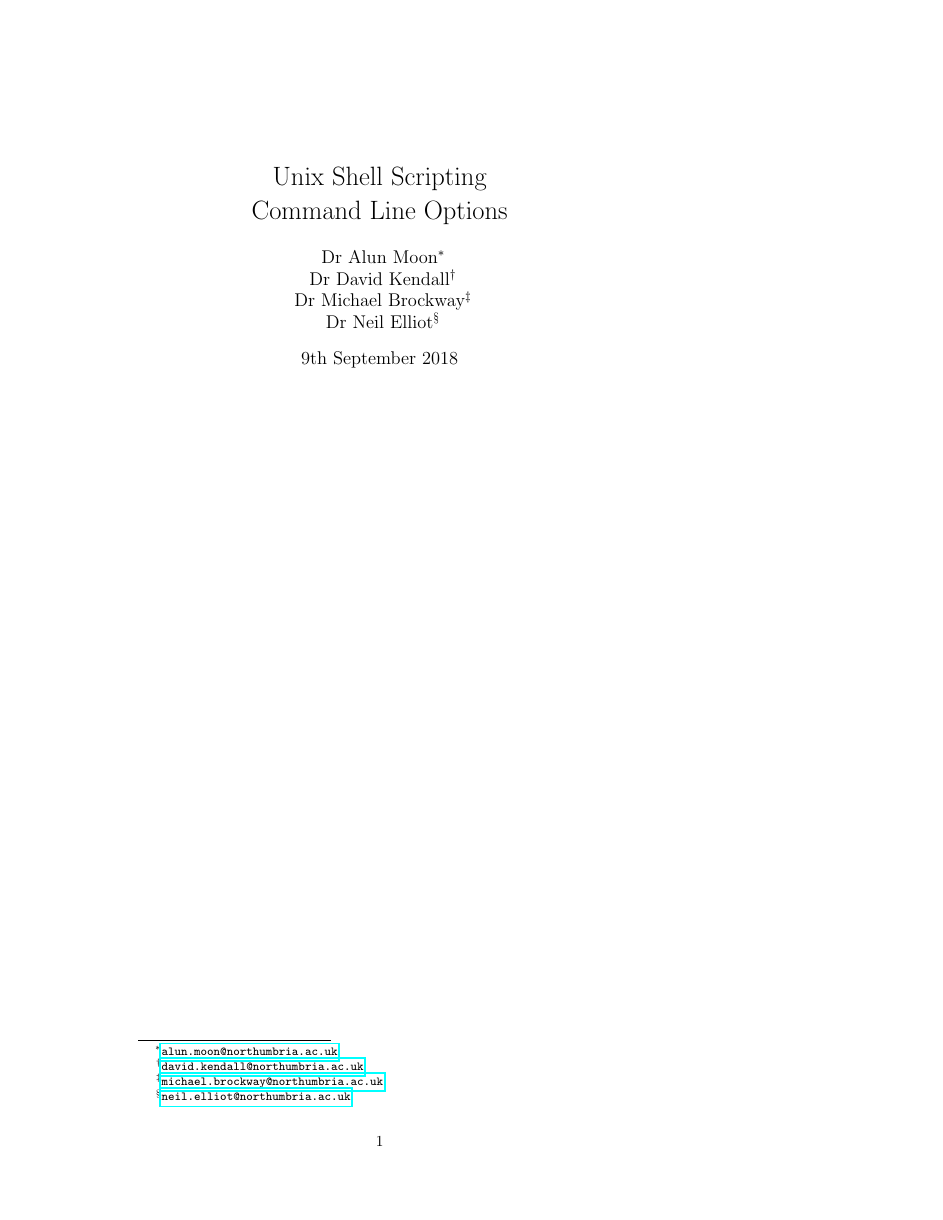
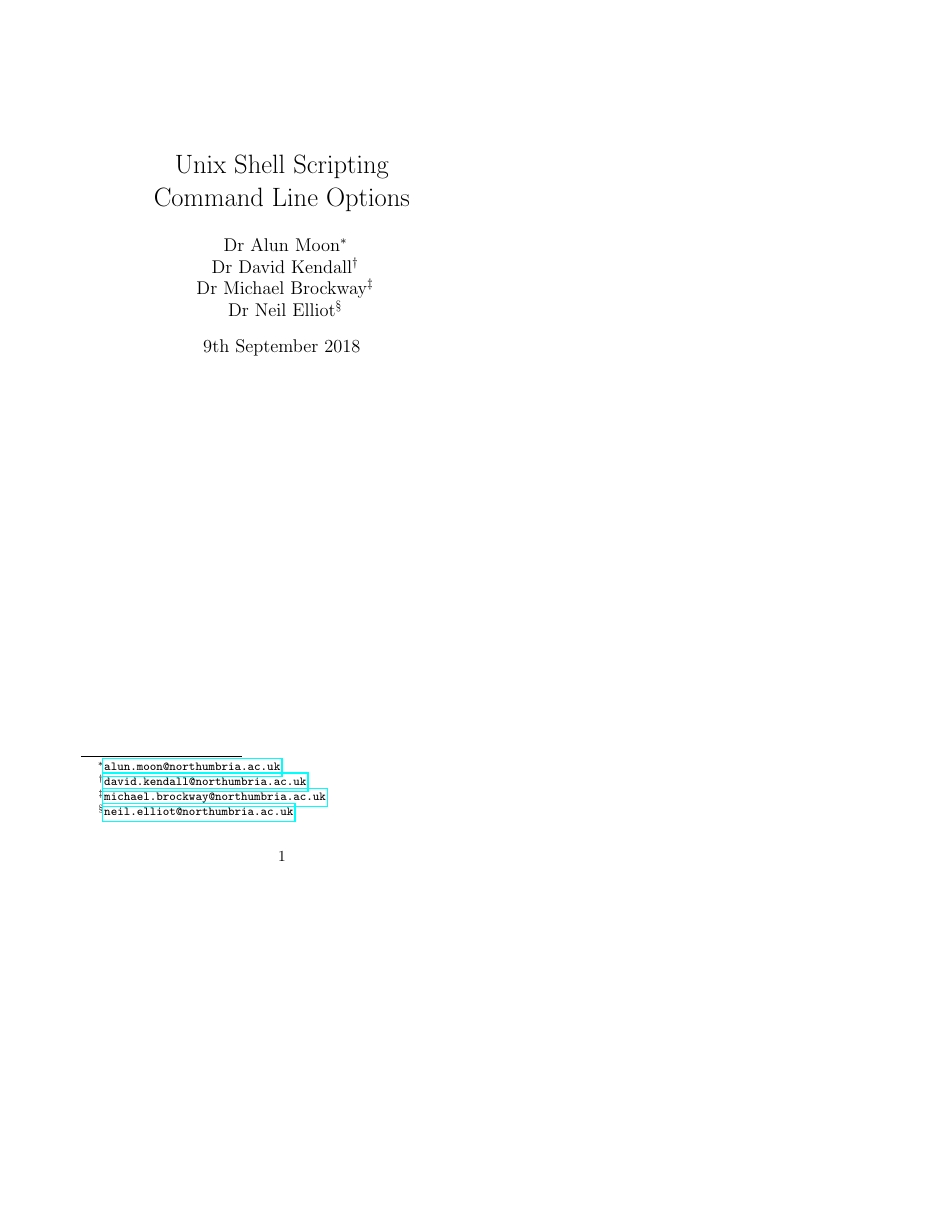
Before and after one commit to dr-alun-moon/unix, a LaTeX document (command-line-options.tex): page 1 of 5 before the commit and page 1 of 7 after it, the shorter picture padded with empty space. Compiled offline with pdfLaTeX.

Commit message:
make like?

```diff
--- a/command-line-options.tex
+++ b/command-line-options.tex
@@ -2,9 +2,12 @@
 \documentclass{article}
 \usepackage[british]{babel}
 \usepackage[
+	a5paper,
     includeall,
-    marginpar=1.5in,
-    hscale=0.707,vscale=0.9
+    marginpar=1.5cm,
+    %hscale=0.707,
+    hscale=0.75,
+	vscale=0.9
     ]{geometry}
 \usepackage{hyperref}
 \title{Unix Shell Scripting \\ Command Line Options}
```
Also changed, not shown: 2 other files.
